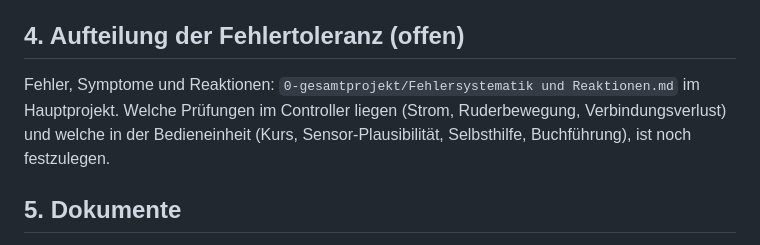
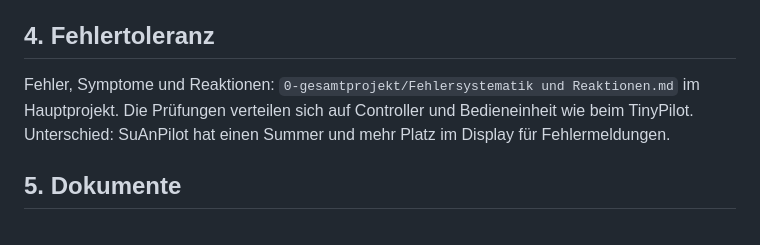
Before and after one commit to lutz-pestel/SuAnPilot, a Markdown page: 3-suanpilot/docs/gesamt.md, the part around one of its changes. GitHub-like rendering.

Commit message:
SuAnPilot gesamt.md 00.03: Fehlertoleranz wie TinyPilot, dazu Summer und groesseres Display
Co-Authored-By: Claude Opus 5.5 <noreply@anthropic.com>

```diff
--- a/3-suanpilot/docs/gesamt.md
+++ b/3-suanpilot/docs/gesamt.md
@@ -43,10 +43,10 @@ Ein eigener Autopilot für das 15-t-Schiff mit Hydrauliksteuerung:
 - **GPS und Wind** kommen, wenn vorhanden, vom Master; die Steuerung hängt aber von keinem anderen Dienst ab.
 - **Aufzeichnung** aller Mess- und Stellwerte in der Bedieneinheit, auswertbar auch nachträglich.
 
-## 4. Aufteilung der Fehlertoleranz (offen)
-Fehler, Symptome und Reaktionen: `0-gesamtprojekt/Fehlersystematik und Reaktionen.md` im Hauptprojekt.
-Welche Prüfungen im Controller liegen (Strom, Ruderbewegung, Verbindungsverlust) und welche in der
-Bedieneinheit (Kurs, Sensor-Plausibilität, Selbsthilfe, Buchführung), ist noch festzulegen.
+## 4. Fehlertoleranz
+Fehler, Symptome und Reaktionen: `0-gesamtprojekt/Fehlersystematik und Reaktionen.md` im Hauptprojekt. Die Prüfungen
+verteilen sich auf Controller und Bedieneinheit wie beim TinyPilot. Unterschied: SuAnPilot hat einen Summer und
+mehr Platz im Display für Fehlermeldungen.
 
 ## 5. Dokumente
 - `3-suanpilot/autopilot/hardware/konzeption/bedieneinheit.md` – Anforderungen an die Bedieneinheit (B, U, R, L, Z, W) und Nachbesserungsbedarf gegenüber pypilot 0.24.
```
Also changed, not shown: other parts of 3-suanpilot/docs/gesamt.md (+1 -1 lines).
